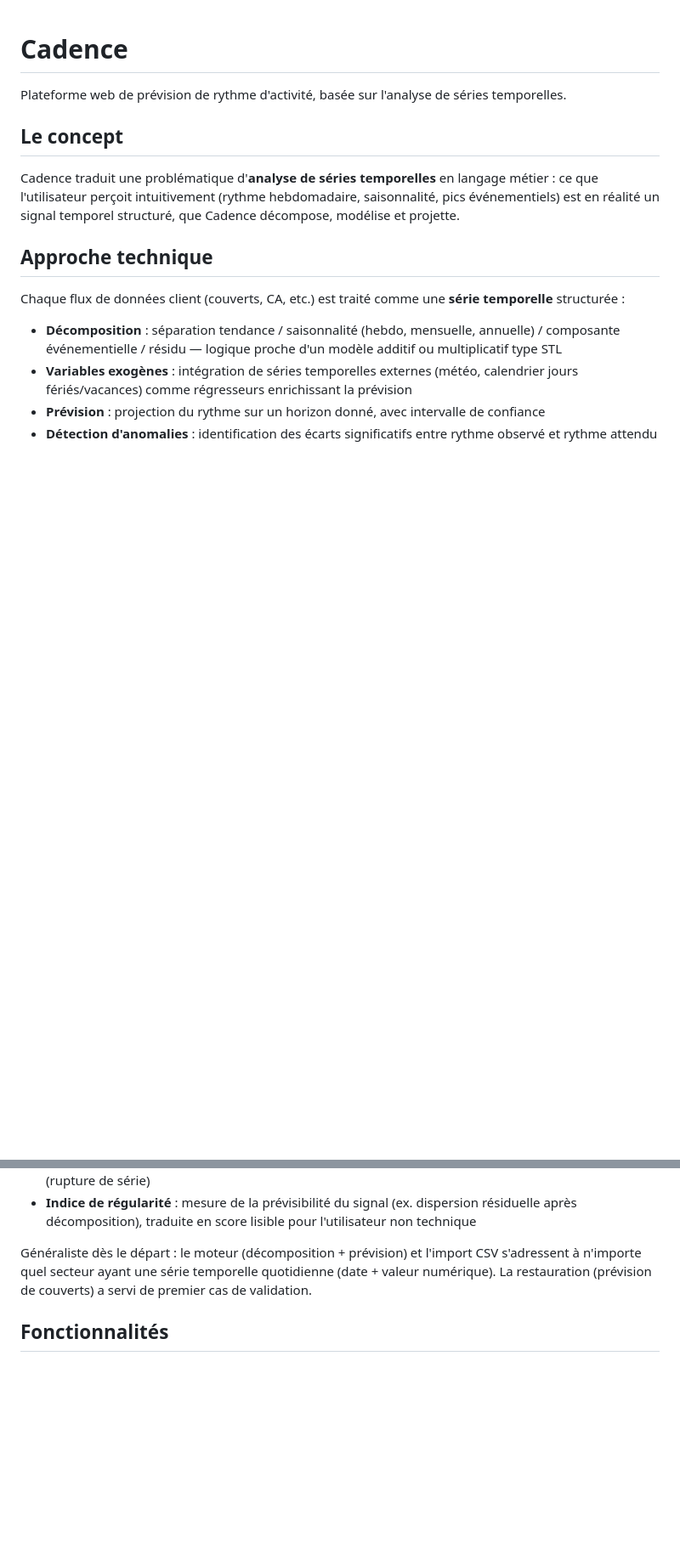
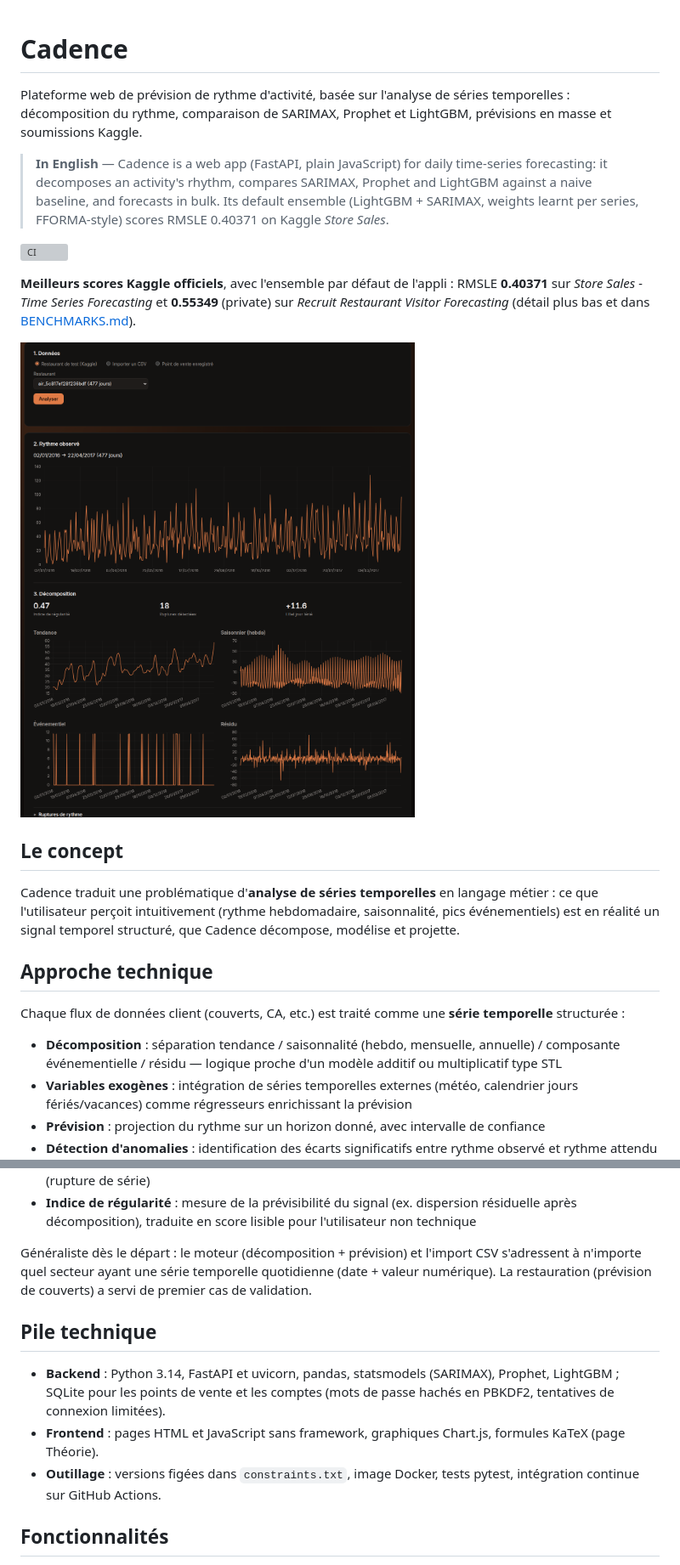
Before and after one commit to MichelDM974/Cadence, a Markdown page: README.md, 2 parts joined by grey strips. Shown at 85% size. Rendered like a GitHub page; pictures changed too: docs/captures/analyse.png (added); blank space fills up the shorter version; grey boxes are pictures that could not be loaded.

```diff
--- a/README.md
+++ b/README.md
@@ -1,6 +1,22 @@
 # Cadence
 
-Plateforme web de prévision de rythme d'activité, basée sur l'analyse de séries temporelles.
+Plateforme web de prévision de rythme d'activité, basée sur l'analyse de séries
+temporelles : décomposition du rythme, comparaison de SARIMAX, Prophet et LightGBM,
+prévisions en masse et soumissions Kaggle.
+
+> **In English** — Cadence is a web app (FastAPI, plain JavaScript) for daily time-series
+> forecasting: it decomposes an activity's rhythm, compares SARIMAX, Prophet and LightGBM
+> against a naive baseline, and forecasts in bulk. Its default ensemble (LightGBM + SARIMAX,
+> weights learnt per series, FFORMA-style) scores RMSLE 0.40371 on Kaggle *Store Sales*.
+
+[![CI](https://github.com/MichelDM974/Cadence/actions/workflows/ci.yml/badge.svg)](https://github.com/MichelDM974/Cadence/actions/workflows/ci.yml)
+
+**Meilleurs scores Kaggle officiels**, avec l'ensemble par défaut de l'appli : RMSLE
+**0.40371** sur *Store Sales - Time Series Forecasting* et **0.55349** (private) sur
+*Recruit Restaurant Visitor Forecasting* (détail plus bas et dans
+[BENCHMARKS.md](BENCHMARKS.md)).
+
+![Analyse d'un restaurant du jeu Kaggle Recruit : rythme observé, indice de régularité, ruptures, effet des jours fériés et décomposition](docs/captures/analyse.png)
 
 ## Le concept
 
@@ -18,6 +34,16 @@ Chaque flux de données client (couverts, CA, etc.) est traité comme une **sér
 
 Généraliste dès le départ : le moteur (décomposition + prévision) et l'import CSV s'adressent à n'importe quel secteur ayant une série temporelle quotidienne (date + valeur numérique). La restauration (prévision de couverts) a servi de premier cas de validation.
 
+## Pile technique
+
+- **Backend** : Python 3.14, FastAPI et uvicorn, pandas, statsmodels (SARIMAX), Prophet,
+  LightGBM ; SQLite pour les points de vente et les comptes (mots de passe hachés en
+  PBKDF2, tentatives de connexion limitées).
+- **Frontend** : pages HTML et JavaScript sans framework, graphiques Chart.js, formules
+  KaTeX (page Théorie).
+- **Outillage** : versions figées dans `constraints.txt`, image Docker, tests pytest,
+  intégration continue sur GitHub Actions.
+
 ## Fonctionnalités
 
 - Décomposition du rythme, indice de régularité, alertes de rupture, prévision avec intervalle de confiance, export CSV
```
Also changed, not shown: other parts of README.md (+60 -0 lines), docs/captures/comparaison.png (added).
